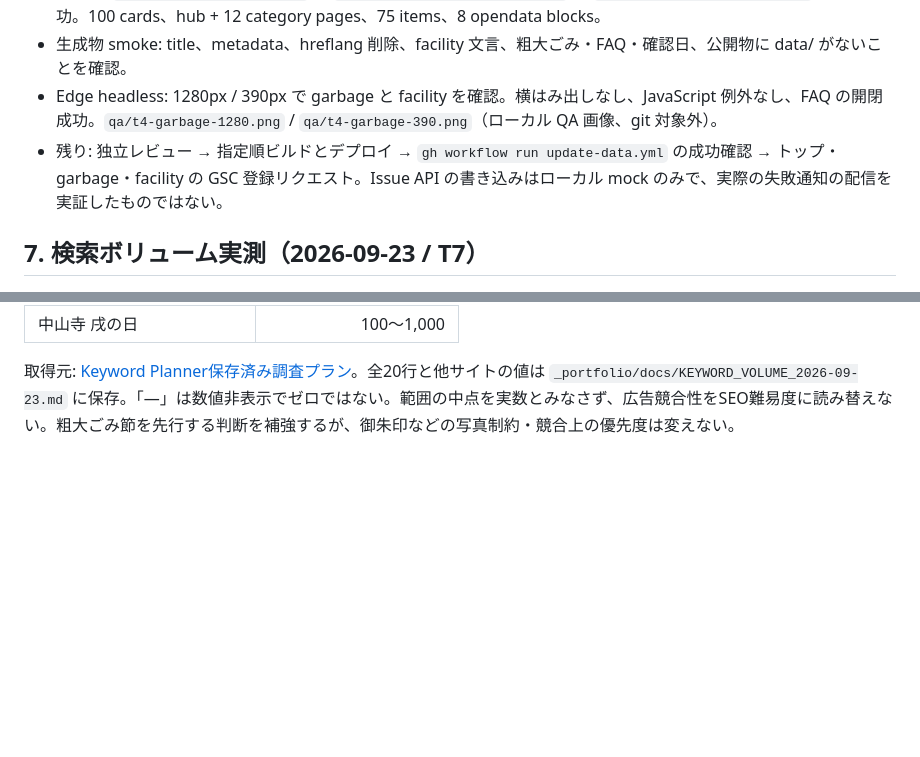
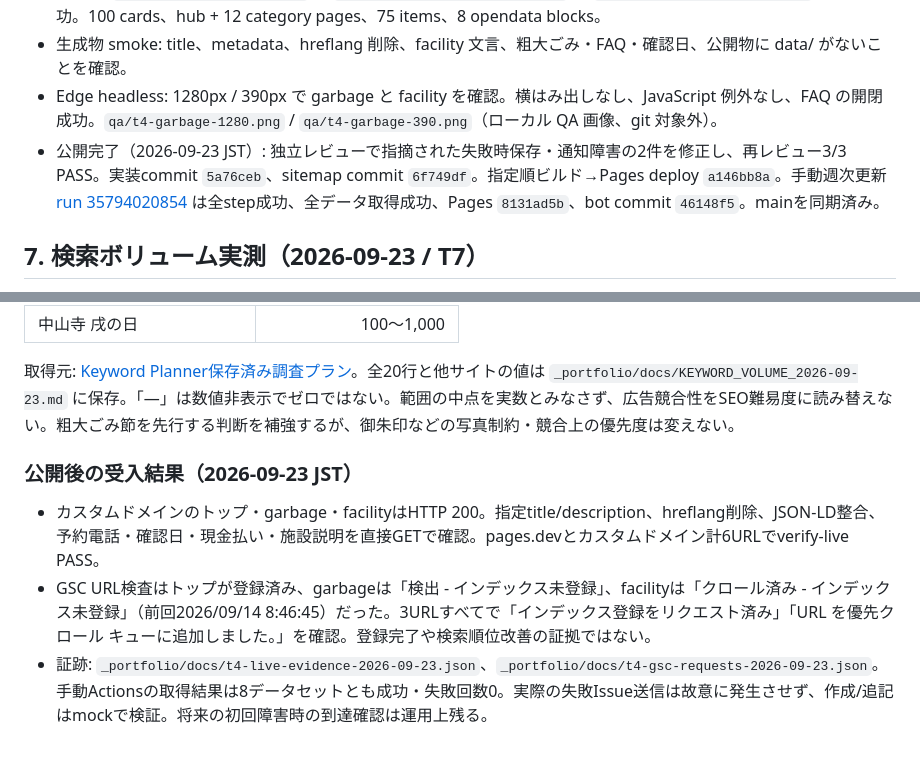
Before and after one commit to UmiNe2025/takarazuka-hyakkei, a Markdown page: docs/content-strategy-2026-09-22.md, 2 parts joined by grey strips. Drawn GitHub-style; blank space fills up the shorter version.

Commit message:
docs: record verified publication and search requests

```diff
--- a/docs/content-strategy-2026-09-22.md
+++ b/docs/content-strategy-2026-09-22.md
@@ -89,7 +89,7 @@
 - ビルド: `node tools/prerender.mjs` → `node tools/prerender-life.mjs` → `node tools/build-public.mjs` の順に成功。100 cards、hub + 12 category pages、75 items、8 opendata blocks。
 - 生成物 smoke: title、metadata、hreflang 削除、facility 文言、粗大ごみ・FAQ・確認日、公開物に data/ がないことを確認。
 - Edge headless: 1280px / 390px で garbage と facility を確認。横はみ出しなし、JavaScript 例外なし、FAQ の開閉成功。`qa/t4-garbage-1280.png` / `qa/t4-garbage-390.png`（ローカル QA 画像、git 対象外）。
-- 残り: 独立レビュー → 指定順ビルドとデプロイ → `gh workflow run update-data.yml` の成功確認 → トップ・garbage・facility の GSC 登録リクエスト。Issue API の書き込みはローカル mock のみで、実際の失敗通知の配信を実証したものではない。
+- 公開完了（2026-09-23 JST）: 独立レビューで指摘された失敗時保存・通知障害の2件を修正し、再レビュー3/3 PASS。実装commit `5a76ceb`、sitemap commit `6f749df`。指定順ビルド→Pages deploy `a146bb8a`。手動週次更新 [run 35794020854](https://github.com/UmiNe2025/takarazuka-hyakkei/actions/runs/35794020854) は全step成功、全データ取得成功、Pages `8131ad5b`、bot commit `46148f5`。mainを同期済み。
 
 
 ## 7. 検索ボリューム実測（2026-09-23 / T7）
@@ -111,3 +111,9 @@ Google広告「宝塚書房」既存アカウントで取得。日本・すべ
 | 中山寺 戌の日 | 100〜1,000 |
 
 取得元: [Keyword Planner保存済み調査プラン](https://ads.google.com/aw/keywordplanner/plan/keywords/historical?ocid=67198746&planId=1439695477&authuser=1)。全20行と他サイトの値は `_portfolio/docs/KEYWORD_VOLUME_2026-09-23.md` に保存。「—」は数値非表示でゼロではない。範囲の中点を実数とみなさず、広告競合性をSEO難易度に読み替えない。粗大ごみ節を先行する判断を補強するが、御朱印などの写真制約・競合上の優先度は変えない。
+
+### 公開後の受入結果（2026-09-23 JST）
+
+- カスタムドメインのトップ・garbage・facilityはHTTP 200。指定title/description、hreflang削除、JSON-LD整合、予約電話・確認日・現金払い・施設説明を直接GETで確認。pages.devとカスタムドメイン計6URLでverify-live PASS。
+- GSC URL検査はトップが登録済み、garbageは「検出 - インデックス未登録」、facilityは「クロール済み - インデックス未登録」（前回2026/09/14 8:46:45）だった。3URLすべてで「インデックス登録をリクエスト済み」「URL を優先クロール キューに追加しました。」を確認。登録完了や検索順位改善の証拠ではない。
+- 証跡: `_portfolio/docs/t4-live-evidence-2026-09-23.json`、`_portfolio/docs/t4-gsc-requests-2026-09-23.json`。手動Actionsの取得結果は8データセットとも成功・失敗回数0。実際の失敗Issue送信は故意に発生させず、作成/追記はmockで検証。将来の初回障害時の到達確認は運用上残る。
```
